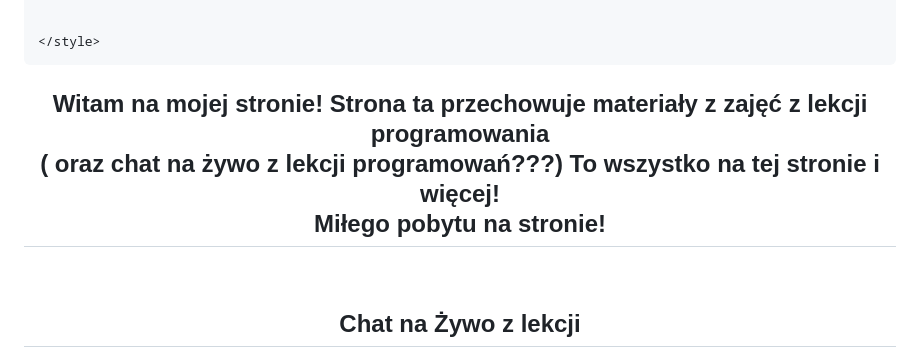
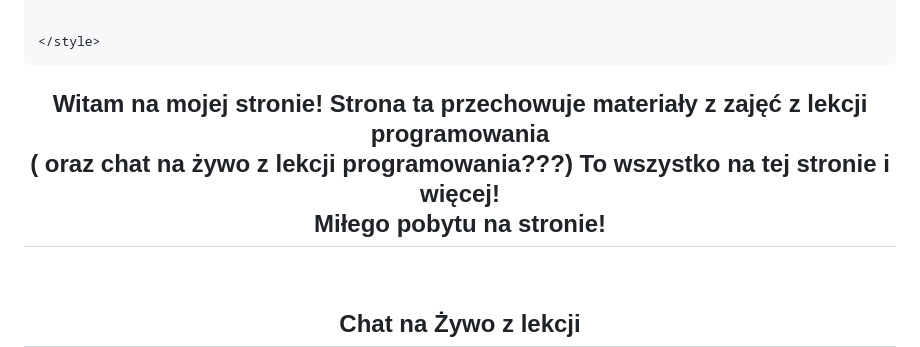
Before and after one commit to szmurk0/szmurk0.github.io, a Markdown page: README.md, the part around the change. Rendered like a GitHub page.

```diff
--- a/README.md
+++ b/README.md
@@ -135,7 +135,7 @@ h1, h2, ul {
     </style>
   </head>
   <body>
-    <center><h2> Witam na mojej stronie! Strona ta przechowuje materiały z zajęć z lekcji programowania <br> ( oraz chat na żywo z lekcji programowań???) To wszystko na tej stronie i więcej! <br> Miłego pobytu na stronie! </h2></center>
+    <center><h2> Witam na mojej stronie! Strona ta przechowuje materiały z zajęć z lekcji programowania <br> ( oraz chat na żywo z lekcji programowania???) To wszystko na tej stronie i więcej! <br> Miłego pobytu na stronie! </h2></center>
     <br>
     <center><h2>Chat na Żywo z lekcji</h2></center>
 
```
